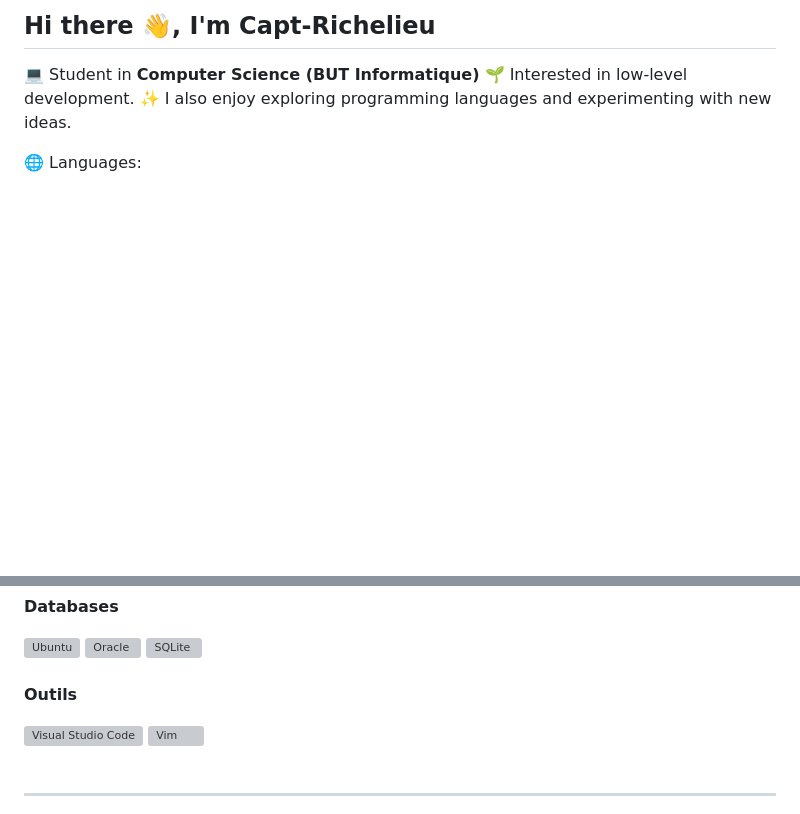
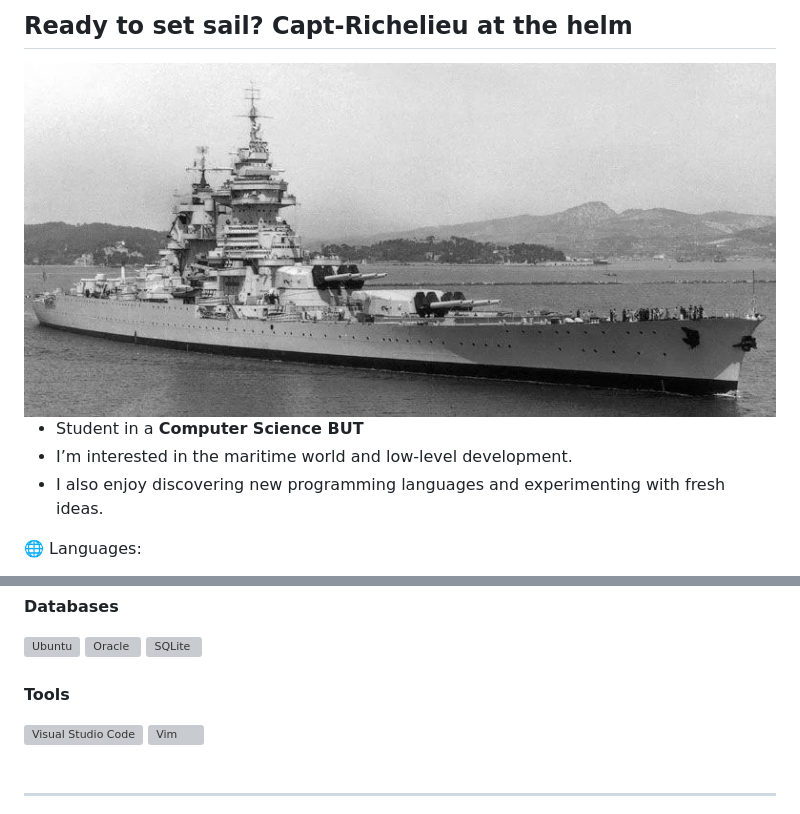
Before and after one commit to Redstoner507/Redstoner507, a Markdown page: README.en.md, 2 parts joined by grey strips. Rendered like a GitHub page; pictures changed too: richelieu.png (added); blank space fills up the shorter version; grey boxes are pictures that could not be loaded.

Commit message:
Revise introduction and add image to README files

```diff
--- a/README.en.md
+++ b/README.en.md
@@ -1,8 +1,12 @@
-## Hi there 👋, I'm Capt-Richelieu
+## Ready to set sail? Capt-Richelieu at the helm
 
-💻 Student in **Computer Science (BUT Informatique)** </br>
-🌱 Interested in low-level development. </br>
-✨ I also enjoy exploring programming languages and experimenting with new ideas. </br>
+<div>
+	<img width="1000" src="richelieu.png" alt="Cuirassé Richelieu" title="Richelieu"/>
+</div>
+
+- Student in a **Computer Science BUT** </br>
+- I’m interested in the maritime world and low-level development.</br>
+- I also enjoy discovering new programming languages and experimenting with fresh ideas.</br>
 
 🌐 Languages:
 - <img src="https://flagcdn.com/w20/fr.png" width="20"/> [French](README.md)
@@ -37,7 +41,7 @@
 </div>
 <br>
 
-**Outils**
+**Tools**
 
 <div>
 	<img width="60" src="https://raw.githubusercontent.com/marwin1991/profile-technology-icons/refs/heads/main/icons/visual_studio_code.png" alt="Visual Studio Code" title="Visual Studio Code"/>
```
Also changed, not shown: README.de.md (+8 -5 lines), README.md (+8 -5 lines).
